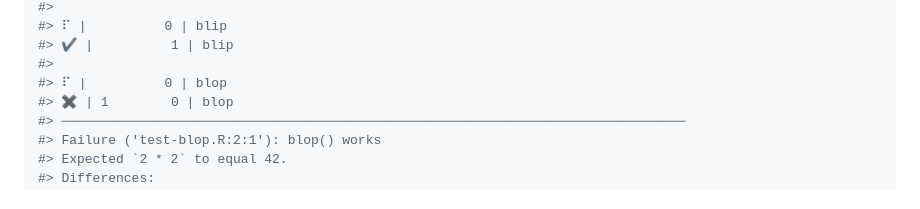
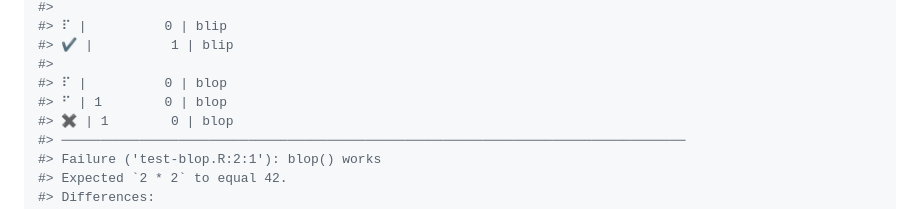
Before and after one commit to cynkra/lazytest, a Markdown page: README.md, the part around the change. Rendered like a GitHub page.

```diff
--- a/README.md
+++ b/README.md
@@ -139,6 +139,7 @@ withr::with_dir(
 #> ✔ |          1 | blip
 #>
 #> ⠏ |          0 | blop
+#> ⠋ | 1        0 | blop
 #> ✖ | 1        0 | blop
 #> ────────────────────────────────────────────────────────────────────────────────
 #> Failure ('test-blop.R:2:1'): blop() works
```
Also changed, not shown: index.md (+1 -0 lines).
